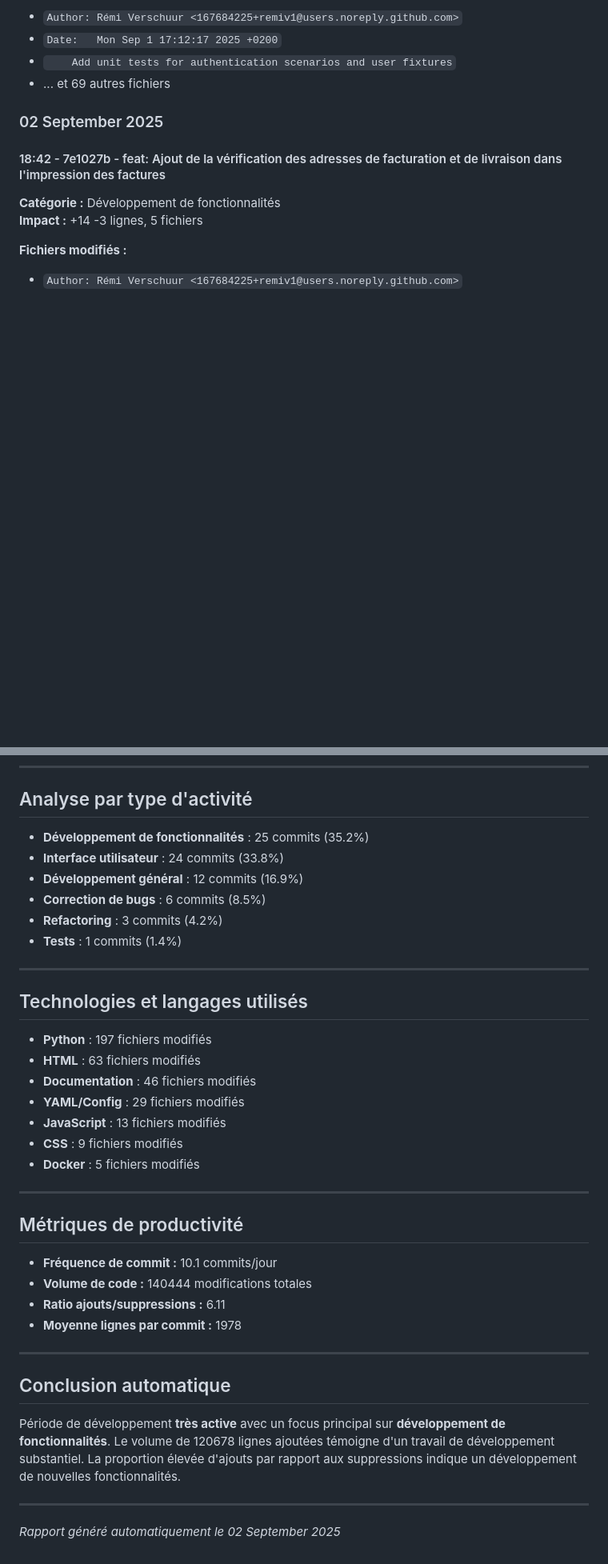
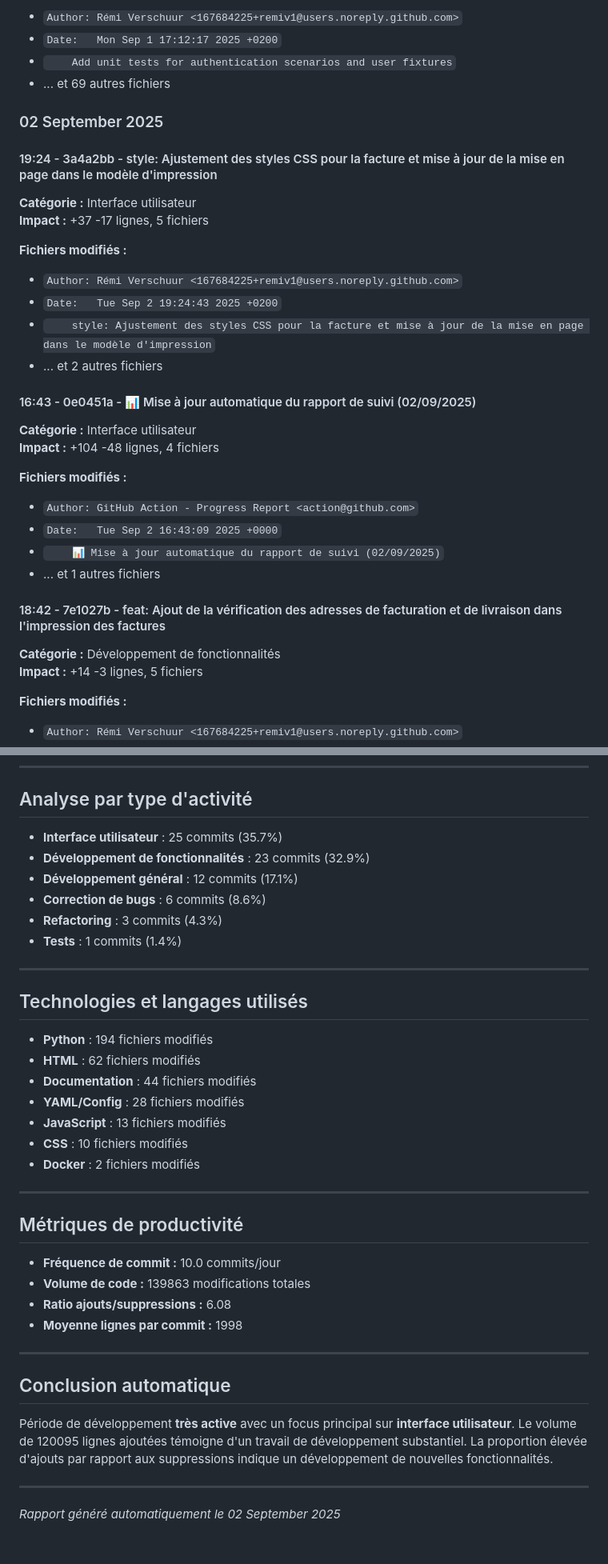
Before and after one commit to remiv1/acfc_intra, a Markdown page: suivi_realisation_auto.md, 2 parts joined by grey strips. Shown at 80% size. Rendered like a GitHub page; blank space fills up the shorter version.

Commit message:
📊 Mise à jour automatique du rapport de suivi (02/09/2025)

```diff
--- a/suivi_realisation_auto.md
+++ b/suivi_realisation_auto.md
@@ -769,6 +736,28 @@
 
 ### 02 September 2025
 
+#### 19:24 - 3a4a2bb - style: Ajustement des styles CSS pour la facture et mise à jour de la mise en page dans le modèle d'impression
+
+**Catégorie :** Interface utilisateur
+**Impact :** +37 -17 lignes, 5 fichiers
+
+**Fichiers modifiés :**
+- `Author: Rémi Verschuur <167684225+remiv1@users.noreply.github.com>`
+- `Date:   Tue Sep 2 19:24:43 2025 +0200`
+- `    style: Ajustement des styles CSS pour la facture et mise à jour de la mise en page dans le modèle d'impression`
+- ... et 2 autres fichiers
+
+#### 16:43 - 0e0451a - 📊 Mise à jour automatique du rapport de suivi (02/09/2025)
+
+**Catégorie :** Interface utilisateur
+**Impact :** +104 -48 lignes, 4 fichiers
+
+**Fichiers modifiés :**
+- `Author: GitHub Action - Progress Report <action@github.com>`
+- `Date:   Tue Sep 2 16:43:09 2025 +0000`
+- `    📊 Mise à jour automatique du rapport de suivi (02/09/2025)`
+- ... et 1 autres fichiers
+
 #### 18:42 - 7e1027b - feat: Ajout de la vérification des adresses de facturation et de livraison dans l'impression des factures
 
 **Catégorie :** Développement de fonctionnalités
@@ -840,39 +829,39 @@
 
 ## Analyse par type d'activité
 
-- **Développement de fonctionnalités** : 25 commits (35.2%)
-- **Interface utilisateur** : 24 commits (33.8%)
-- **Développement général** : 12 commits (16.9%)
-- **Correction de bugs** : 6 commits (8.5%)
-- **Refactoring** : 3 commits (4.2%)
+- **Interface utilisateur** : 25 commits (35.7%)
+- **Développement de fonctionnalités** : 23 commits (32.9%)
+- **Développement général** : 12 commits (17.1%)
+- **Correction de bugs** : 6 commits (8.6%)
+- **Refactoring** : 3 commits (4.3%)
 - **Tests** : 1 commits (1.4%)
 
 ---
 
 ## Technologies et langages utilisés
 
-- **Python** : 197 fichiers modifiés
-- **HTML** : 63 fichiers modifiés
-- **Documentation** : 46 fichiers modifiés
-- **YAML/Config** : 29 fichiers modifiés
+- **Python** : 194 fichiers modifiés
+- **HTML** : 62 fichiers modifiés
+- **Documentation** : 44 fichiers modifiés
+- **YAML/Config** : 28 fichiers modifiés
 - **JavaScript** : 13 fichiers modifiés
-- **CSS** : 9 fichiers modifiés
-- **Docker** : 5 fichiers modifiés
+- **CSS** : 10 fichiers modifiés
+- **Docker** : 2 fichiers modifiés
 
 ---
 
 ## Métriques de productivité
 
-- **Fréquence de commit :** 10.1 commits/jour
-- **Volume de code :** 140444 modifications totales
-- **Ratio ajouts/suppressions :** 6.11
-- **Moyenne lignes par commit :** 1978
+- **Fréquence de commit :** 10.0 commits/jour
+- **Volume de code :** 139863 modifications totales
+- **Ratio ajouts/suppressions :** 6.08
+- **Moyenne lignes par commit :** 1998
 
 ---
 
 ## Conclusion automatique
 
-Période de développement **très active** avec un focus principal sur **développement de fonctionnalités**. Le volume de 120678 lignes ajoutées témoigne d'un travail de développement substantiel. La proportion élevée d'ajouts par rapport aux suppressions indique un développement de nouvelles fonctionnalités.
+Période de développement **très active** avec un focus principal sur **interface utilisateur**. Le volume de 120095 lignes ajoutées témoigne d'un travail de développement substantiel. La proportion élevée d'ajouts par rapport aux suppressions indique un développement de nouvelles fonctionnalités.
 
 ---
 *Rapport généré automatiquement le 02 September 2025*
```
Also changed, not shown: other parts of suivi_realisation_auto.md (+5 -38 lines).
